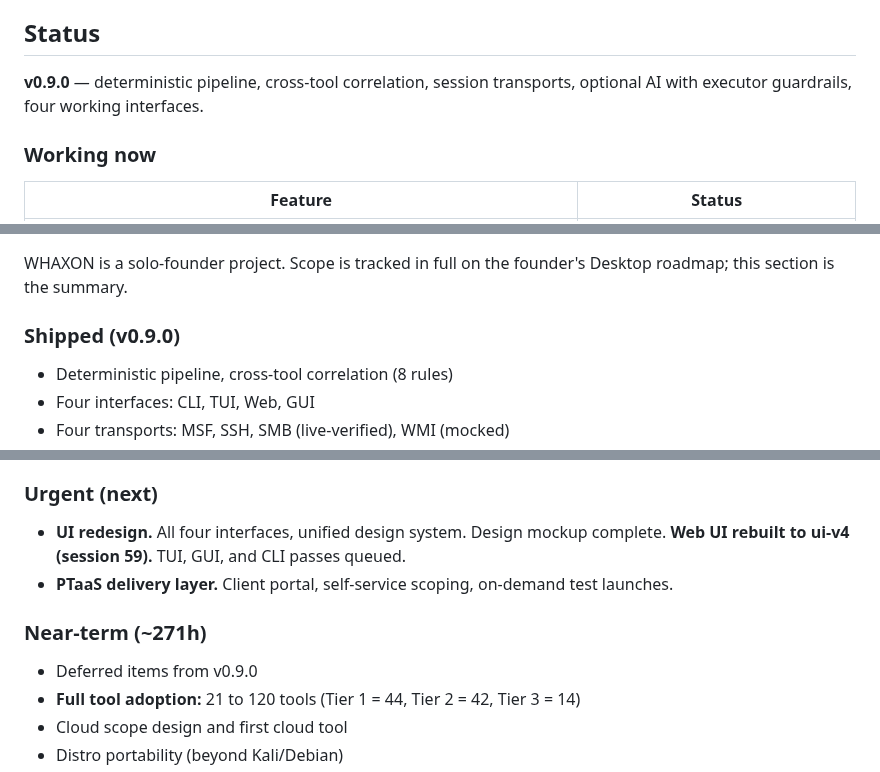
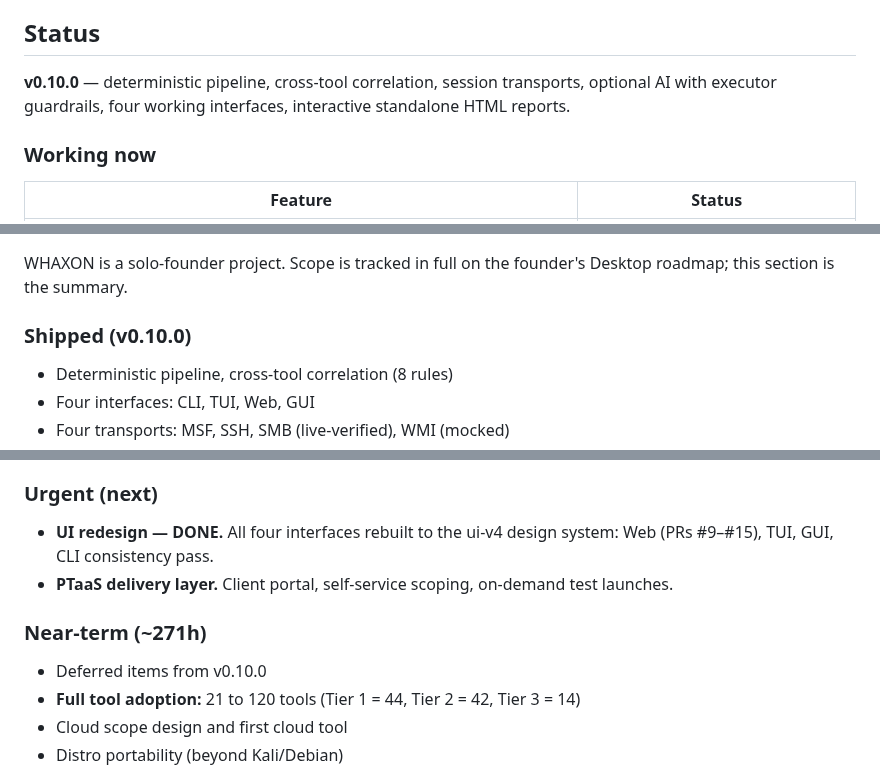
Before and after one commit to andreipath26/WHAXON, a Markdown page: README.md, 3 parts joined by grey strips. GitHub-like rendering.

Commit message:
docs(readme): v0.10.0 status, UI redesign done, report track added (#25)
Co-authored-by: Andrei <andreipath26@users.noreply.github.com>

```diff
--- a/README.md
+++ b/README.md
@@ -50,7 +52,7 @@ The demo scope permits only `127.0.0.1`, `::1`, and `scanme.nmap.org`. Try `goog
 
 ## Status
 
-**v0.9.0** — deterministic pipeline, cross-tool correlation, session transports, optional AI with executor guardrails, four working interfaces.
+**v0.10.0** — deterministic pipeline, cross-tool correlation, session transports, optional AI with executor guardrails, four working interfaces, interactive standalone HTML reports.
 
 ### Working now
 
@@ -224,7 +226,7 @@ HTML and PDF output are both escaped — a `raw_line` with `<script>` cannot exe
 
 WHAXON is a solo-founder project. Scope is tracked in full on the founder's Desktop roadmap; this section is the summary.
 
-### Shipped (v0.9.0)
+### Shipped (v0.10.0)
 
 - Deterministic pipeline, cross-tool correlation (8 rules)
 - Four interfaces: CLI, TUI, Web, GUI
@@ -239,12 +241,12 @@ WHAXON is a solo-founder project. Scope is tracked in full on the founder's Desk
 
 ### Urgent (next)
 
-- **UI redesign.** All four interfaces, unified design system. Design mockup complete. **Web UI rebuilt to ui-v4 (session 59).** TUI, GUI, and CLI passes queued.
+- **UI redesign — DONE.** All four interfaces rebuilt to the ui-v4 design system: Web (PRs #9–#15), TUI, GUI, CLI consistency pass.
 - **PTaaS delivery layer.** Client portal, self-service scoping, on-demand test launches.
 
 ### Near-term (~271h)
 
-- Deferred items from v0.9.0
+- Deferred items from v0.10.0
 - **Full tool adoption:** 21 to 120 tools (Tier 1 = 44, Tier 2 = 42, Tier 3 = 14)
 - Cloud scope design and first cloud tool
 - Distro portability (beyond Kali/Debian)
```
Also changed, not shown: other parts of README.md (+2 -0 lines).
